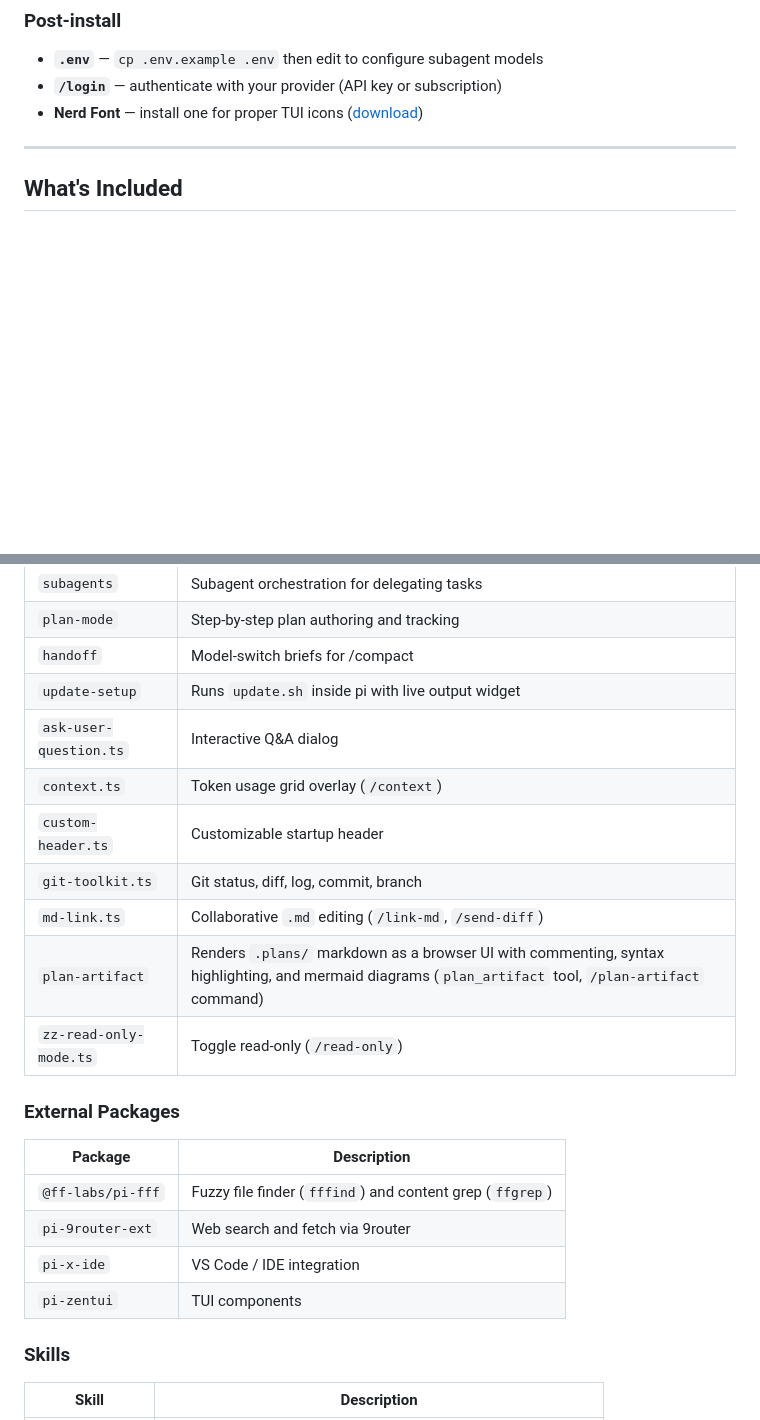
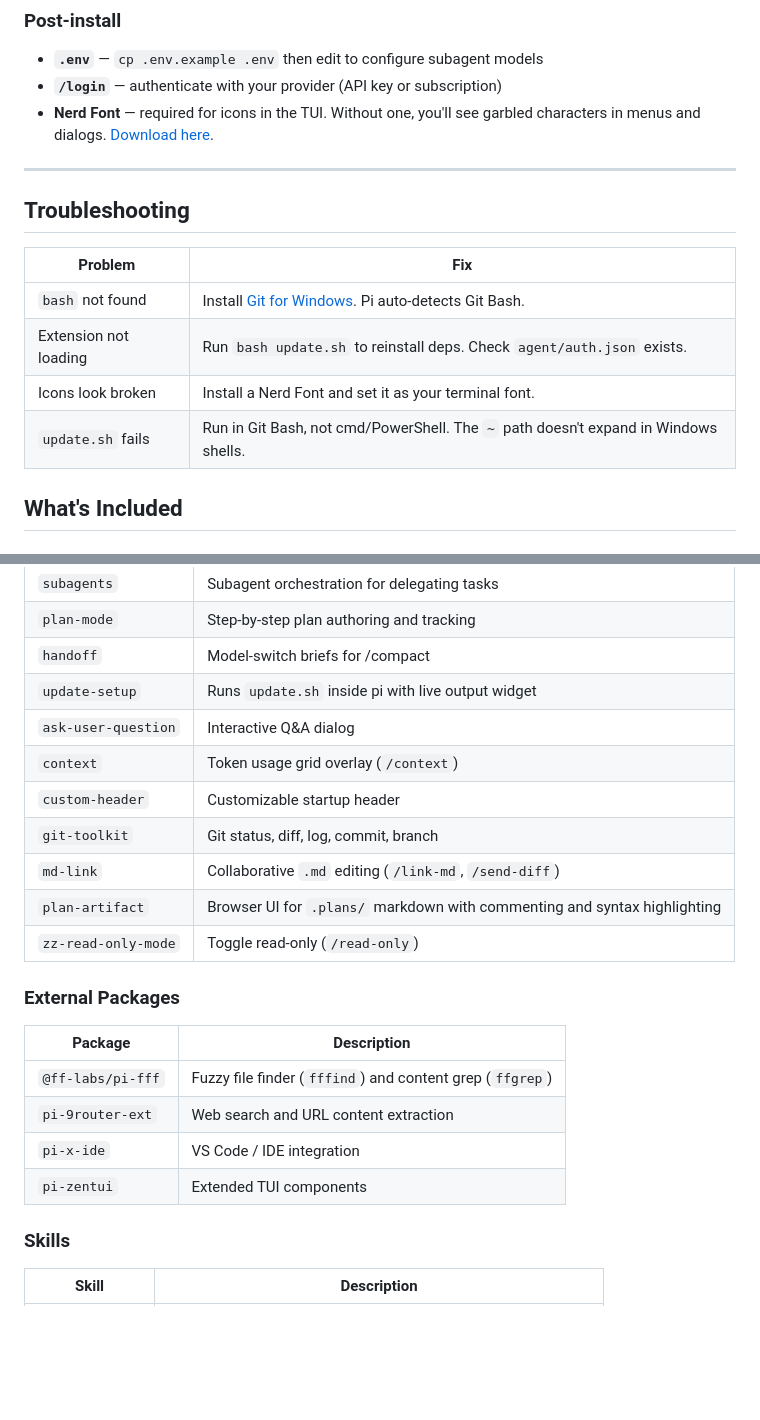
Before and after one commit to VanKurnia/pi-agent-setup, a Markdown page: README.md, 2 parts joined by grey strips. GitHub-like rendering; blank space fills up the shorter version.

Commit message:
docs: tighten README — consistent naming, add troubleshooting, trim descriptions

```diff
--- a/README.md
+++ b/README.md
@@ -59,9 +59,18 @@ bash update.sh
 
 - **`.env`** — `cp .env.example .env` then edit to configure subagent models
 - **`/login`** — authenticate with your provider (API key or subscription)
-- **Nerd Font** — install one for proper TUI icons ([download](https://www.nerdfonts.com/font-downloads))
+- **Nerd Font** — required for icons in the TUI. Without one, you'll see garbled characters in menus and dialogs. [Download here](https://www.nerdfonts.com/font-downloads).
 
 ---
+
+## Troubleshooting
+
+| Problem | Fix |
+|---------|-----|
+| `bash` not found | Install [Git for Windows](https://git-scm.com/download/win). Pi auto-detects Git Bash. |
+| Extension not loading | Run `bash update.sh` to reinstall deps. Check `agent/auth.json` exists. |
+| Icons look broken | Install a Nerd Font and set it as your terminal font. |
+| `update.sh` fails | Run in Git Bash, not cmd/PowerShell. The `~` path doesn't expand in Windows shells. |
 
 ## What's Included
 
@@ -77,22 +86,22 @@ bash update.sh
 | `plan-mode` | Step-by-step plan authoring and tracking |
 | `handoff` | Model-switch briefs for /compact |
 | `update-setup` | Runs `update.sh` inside pi with live output widget |
-| `ask-user-question.ts` | Interactive Q&A dialog |
-| `context.ts` | Token usage grid overlay (`/context`) |
-| `custom-header.ts` | Customizable startup header |
-| `git-toolkit.ts` | Git status, diff, log, commit, branch |
-| `md-link.ts` | Collaborative `.md` editing (`/link-md`, `/send-diff`) |
-| `plan-artifact` | Renders `.plans/` markdown as a browser UI with commenting, syntax highlighting, and mermaid diagrams (`plan_artifact` tool, `/plan-artifact` command) |
-| `zz-read-only-mode.ts` | Toggle read-only (`/read-only`) |
+| `ask-user-question` | Interactive Q&A dialog |
+| `context` | Token usage grid overlay (`/context`) |
+| `custom-header` | Customizable startup header |
+| `git-toolkit` | Git status, diff, log, commit, branch |
+| `md-link` | Collaborative `.md` editing (`/link-md`, `/send-diff`) |
+| `plan-artifact` | Browser UI for `.plans/` markdown with commenting and syntax highlighting |
+| `zz-read-only-mode` | Toggle read-only (`/read-only`) |
 
 ### External Packages
 
 | Package | Description |
 |---------|-------------|
 | `@ff-labs/pi-fff` | Fuzzy file finder (`fffind`) and content grep (`ffgrep`) |
-| `pi-9router-ext` | Web search and fetch via 9router |
+| `pi-9router-ext` | Web search and URL content extraction |
 | `pi-x-ide` | VS Code / IDE integration |
-| `pi-zentui` | TUI components |
+| `pi-zentui` | Extended TUI components |
 
 ### Skills
 
```
Also changed, not shown: other parts of README.md (+0 -2 lines).
